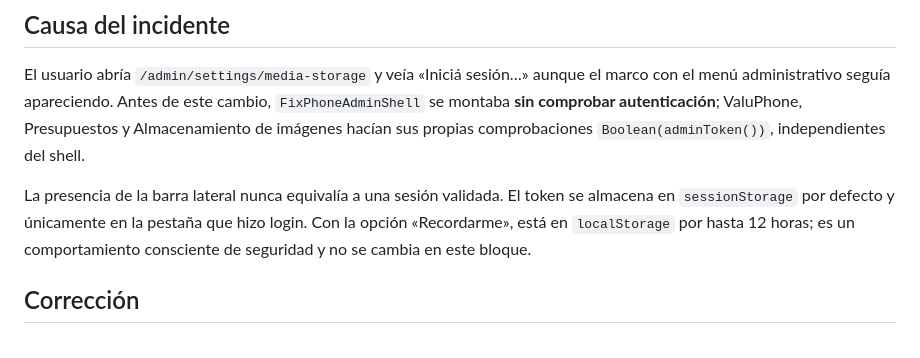
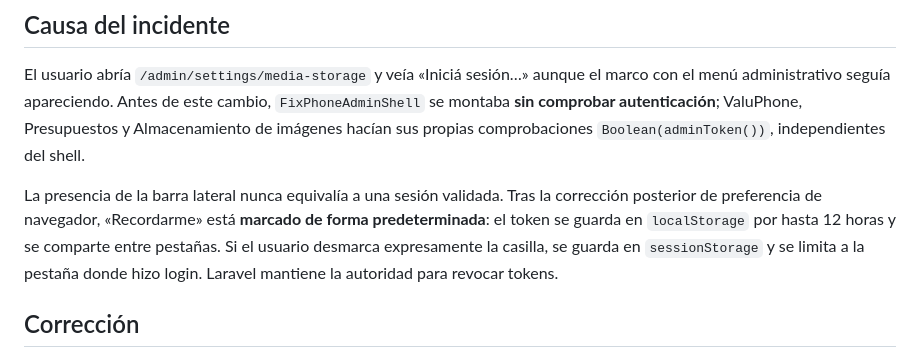
Before and after one commit to LuisHdezE/FixPhone, a Markdown page: docs/web/FP_AUTH_002_ADMIN_SESSION_GUARD.md, the part around the change. GitHub-like rendering.

Commit message:
docs(auth): align session instructions with browser-first default

```diff
--- a/docs/web/FP_AUTH_002_ADMIN_SESSION_GUARD.md
+++ b/docs/web/FP_AUTH_002_ADMIN_SESSION_GUARD.md
@@ -4,7 +4,7 @@
 
 El usuario abría `/admin/settings/media-storage` y veía «Iniciá sesión…» aunque el marco con el menú administrativo seguía apareciendo. Antes de este cambio, `FixPhoneAdminShell` se montaba **sin comprobar autenticación**; ValuPhone, Presupuestos y Almacenamiento de imágenes hacían sus propias comprobaciones `Boolean(adminToken())`, independientes del shell.
 
-La presencia de la barra lateral nunca equivalía a una sesión validada. El token se almacena en `sessionStorage` por defecto y únicamente en la pestaña que hizo login. Con la opción «Recordarme», está en `localStorage` por hasta 12 horas; es un comportamiento consciente de seguridad y no se cambia en este bloque.
+La presencia de la barra lateral nunca equivalía a una sesión validada. Tras la corrección posterior de preferencia de navegador, «Recordarme» está **marcado de forma predeterminada**: el token se guarda en `localStorage` por hasta 12 horas y se comparte entre pestañas. Si el usuario desmarca expresamente la casilla, se guarda en `sessionStorage` y se limita a la pestaña donde hizo login. Laravel mantiene la autoridad para revocar tokens.
 
 ## Corrección
 
```
